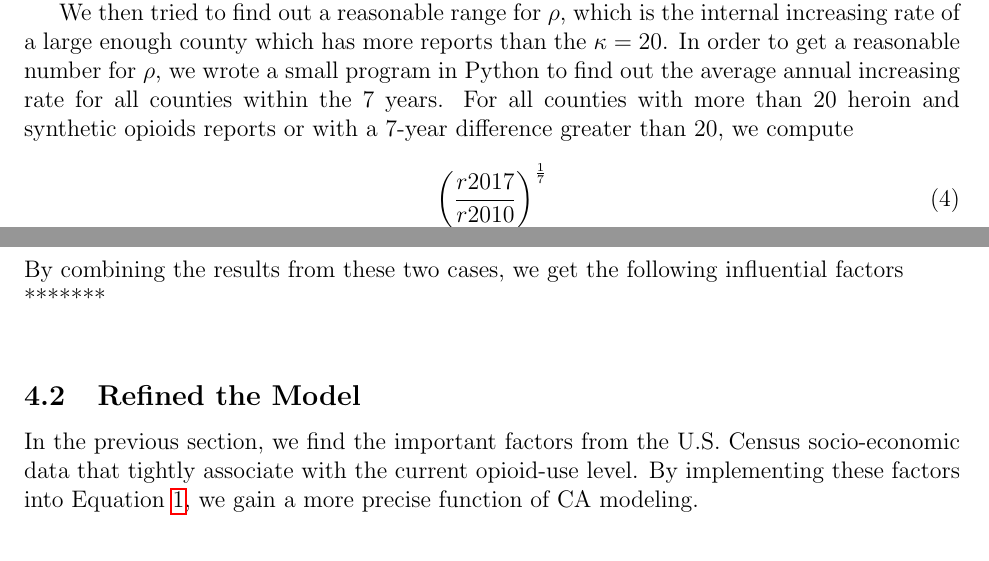
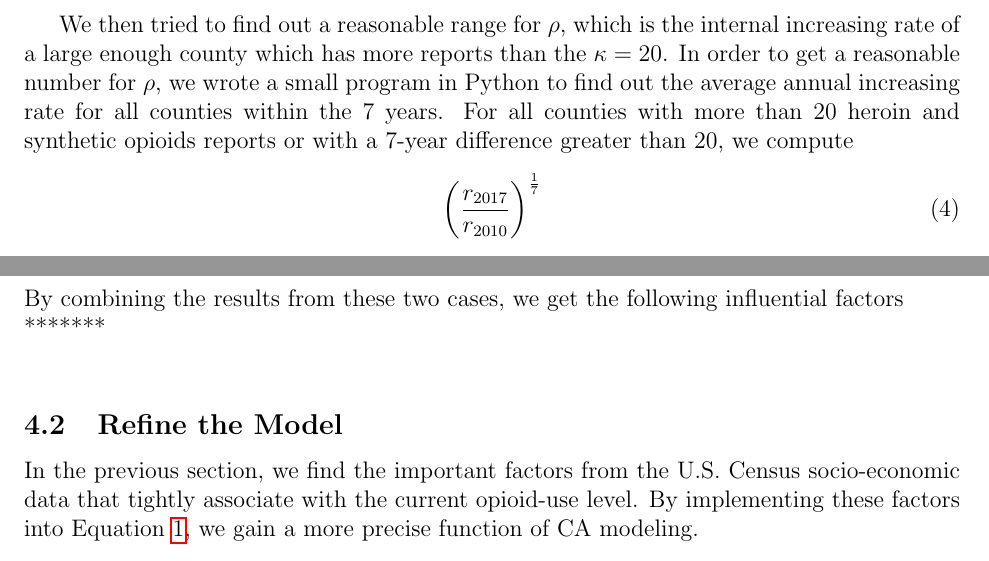
Before and after one commit to QiSunny/MCM-Problem-C, a LaTeX document (main.tex): two parts of pages 8 and 10 of 11 before the commit and two parts of pages 9 and 10 of 11 after it, joined at a grey line, cut so that both start at the same text. Compiled offline with pdfLaTeX.

Commit message:
Updates from ShareLaTeX

```diff
--- a/main.tex
+++ b/main.tex
@@ -405,5 +406,5 @@ First we decided that roughly
 
 We then tried to find out a reasonable range for $\rho$, which is the internal increasing rate of a large enough county which has more reports than the $\kappa = 20$. In order to get a reasonable number for $\rho$, we wrote a small program in Python to find out the average annual increasing rate for all counties within the 7 years. For all counties with more than 20 heroin and synthetic opioids reports or with a 7-year difference greater than 20, we compute
 \begin{equation}
- \left(\frac{r2017}{r2010}\right)^{\frac{1}{7}}
+ \left(\frac{r_{2017}}{r_{2010}}\right)^{\frac{1}{7}}
 \end{equation}
@@ -445,7 +446,7 @@ We use the similar methods to obtain the influential factors in the case of synt
 By combining the results from these two cases, we get the following influential factors \\ % factor 1, factor 2, factor 3,...
 *******\\
 
-\subsection{Refined the Model}
+\subsection{Refine the Model }
 In the previous section, we find the important factors from the U.S. Census socio-economic data that tightly associate with the current opioid-use level. By implementing these factors into Equation \ref{state}, we gain a more precise function of CA modeling.
 \begin{equation}
    D^t_{i,j} = \{S_{i,j}^t,\text{ INF}^t_{i,j},*,*,*,*\},
```
Also changed, not shown: main.tex (7 more changed lines).
